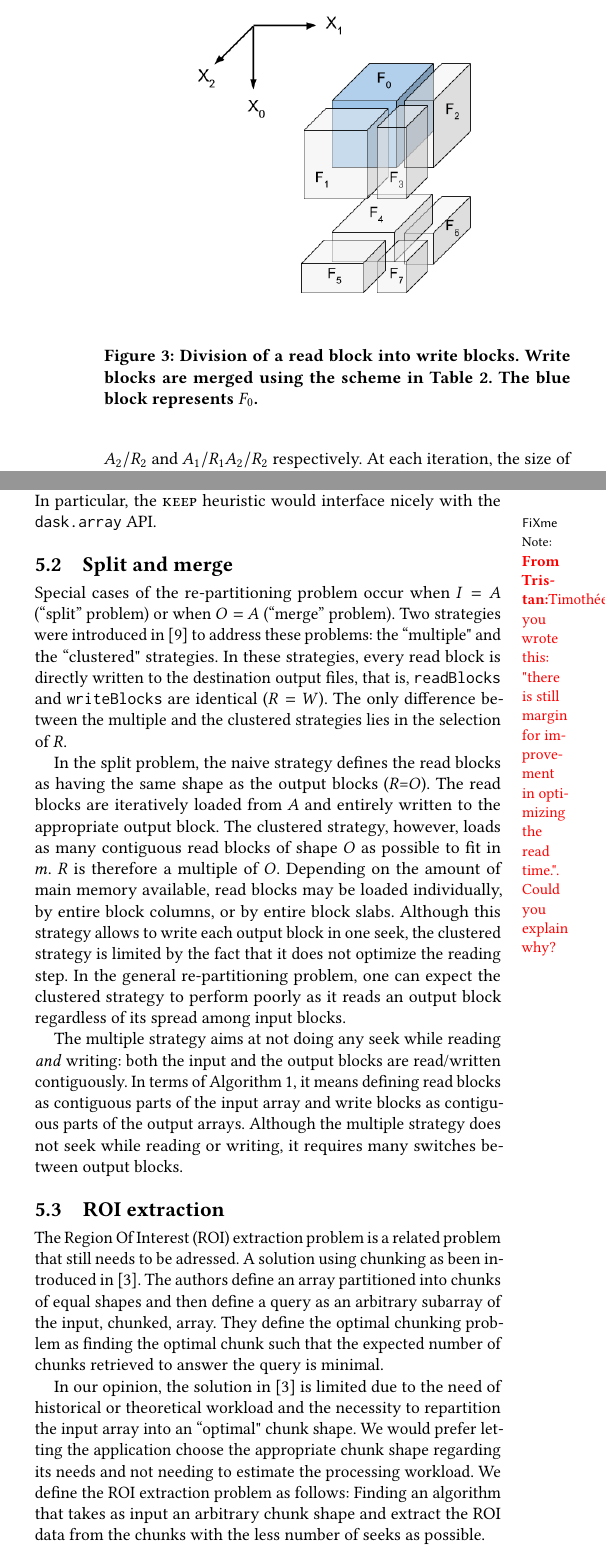
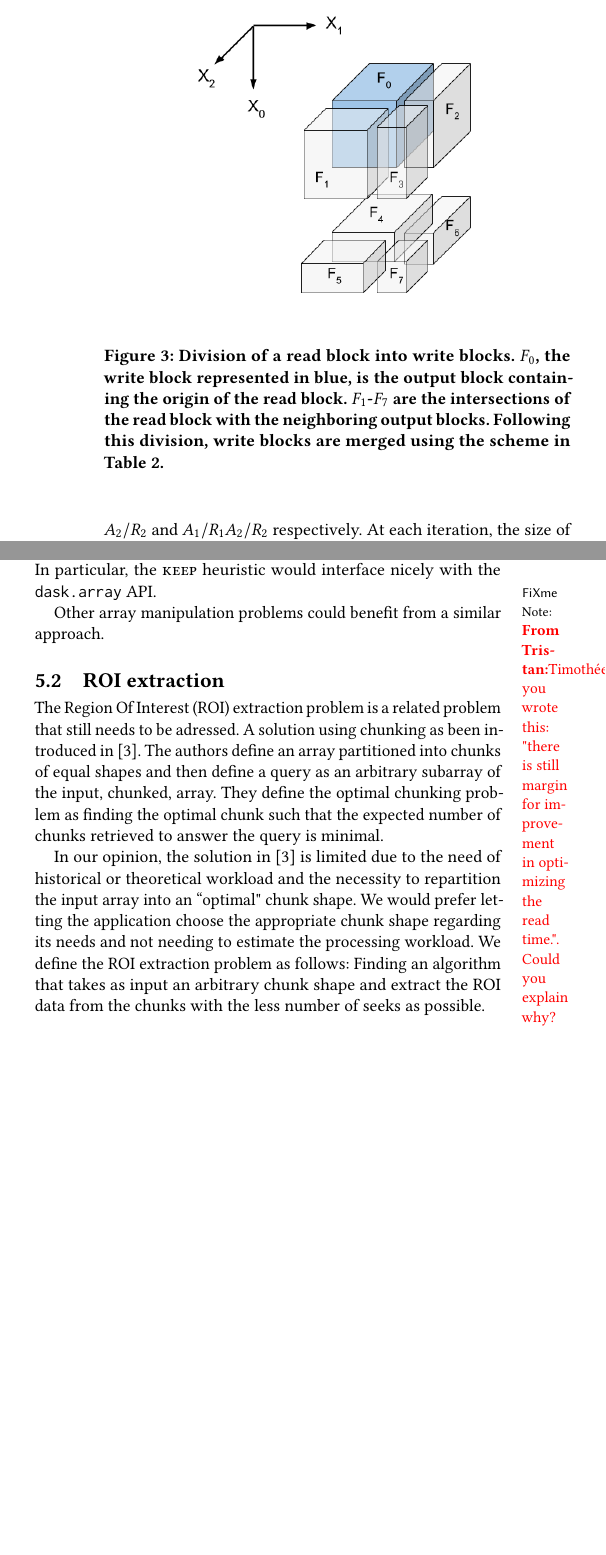
Before and after one commit to big-data-lab-team/paper-repartition, a LaTeX paper (algorithm_paper_v1.tex): two parts of the columns of pages 6 and 9 of 11 before the commit and two parts of the columns of pages 6 and 9 of 10 after it, joined at a grey line, cut so that both start at the same text, the shorter picture padded with empty space. Compiled offline with pdfLaTeX.

Commit message:
Minor edits and figures updates

```diff
--- a/algorithm_paper_v1.tex
+++ b/algorithm_paper_v1.tex
@@ -562,7 +563,10 @@ are defined to be the first output block's end coordinates encountered.
 \begin{figure}
   \centering
   \includegraphics[scale=0.4]{./figures/figure_3.png}
-  \caption{Division of a read block into write blocks. Write blocks are merged using the scheme in Table~\ref{tab:fusion}. The blue block represents $F_0$.}
+  \caption{Division of a read block into write blocks. $F_0$, the write block represented in blue,
+  is the output block containing the origin of the read block. $F_1$-$F_7$ are the intersections
+  of the read block with the neighboring output blocks.
+  Following this division, write blocks are merged using the scheme in Table~\ref{tab:fusion}.}
   \label{fig:nomenclature_overlaps}
   \end{figure}
 
@@ -901,7 +904,6 @@ seeking.
 \tristan{Timothée, pourrais-tu exporter toutes les figures en pdf plutot qu'en png ? Les formats bitmap
 causent de l'aliasing quand on change l'échelle.}
 
-\tristan{pourrais-tu ajouter une grille verticale sur la Figure 4, pour qu'on puisse mieux voir les valeurs ?}
 \begin{figure*}[h]
   \centering
   \includegraphics[scale=0.36]{./figures/time_8000.png}
@@ -920,7 +922,6 @@ causent de l'aliasing quand on change l'échelle.}
 \section{Discussion}
 %----------------------------------------
 \tristan{Tristan to refocus the discussion and conclusion}
-\tristan{From discussion with Valerie, mention practical considerations related to page cache and readahead}
 
 %
 The \keep heuristic can reduce the number of seeks required to repartition an array
@@ -973,6 +976,8 @@ In particular, the \keep heuristic would interface nicely with the \texttt{dask.
 
 \tristan{Timothée, you wrote this: "there is still margin for improvement in optimizing
 the read time.". Could you explain why?}
+
+Other array manipulation problems could benefit from a similar approach.
 
 % Buffer ordering
 
@@ -1023,36 +1028,36 @@ the read time.". Could you explain why?}
 
 
 % Split and merge
-\subsection{Split and merge}
+% \subsection{Split and merge}
 
-Special cases of the re-partitioning problem occur when $I=A$ (``split''
-problem) or when $O=A$ (``merge'' problem). Two strategies were introduced
-in~\cite{seqalgorithms} to address these problems: the ``multiple" and the
-``clustered" strategies. In these strategies, every read block is directly
-written to the destination output files, that is, \texttt{readBlocks} and
-\texttt{writeBlocks} are identical ($R=W$). The only difference between the
-multiple and the clustered strategies lies in the selection of $R$.
+% Special cases of the re-partitioning problem occur when $I=A$ (``split''
+% problem) or when $O=A$ (``merge'' problem). Two strategies were introduced
+% in~\cite{seqalgorithms} to address these problems: the ``multiple" and the
+% ``clustered" strategies. In these strategies, every read block is directly
+% written to the destination output files, that is, \texttt{readBlocks} and
+% \texttt{writeBlocks} are identical ($R=W$). The only difference between the
+% multiple and the clustered strategies lies in the selection of $R$.
 
-In the split problem, the naive strategy defines the read blocks as having
-the same shape as the output blocks ($R$=$O$). The read blocks are
-iteratively loaded from $A$ and entirely written to the appropriate output
-block. The clustered strategy, however, loads as many contiguous read
-blocks of shape $O$ as possible to fit in $m$. $R$ is therefore a multiple
-of $O$. Depending on the amount of main memory available, read blocks may
-be loaded individually, by entire block columns, or by entire block slabs.
-Although this strategy allows to write each output block in one seek, the
-clustered strategy is limited by the fact that it does not optimize the
-reading step. In the general re-partitioning problem, one can expect the
-clustered strategy to perform poorly as it reads an output block regardless
-of its spread among input blocks.
+% In the split problem, the naive strategy defines the read blocks as having
+% the same shape as the output blocks ($R$=$O$). The read blocks are
+% iteratively loaded from $A$ and entirely written to the appropriate output
+% block. The clustered strategy, however, loads as many contiguous read
+% blocks of shape $O$ as possible to fit in $m$. $R$ is therefore a multiple
+% of $O$. Depending on the amount of main memory available, read blocks may
+% be loaded individually, by entire block columns, or by entire block slabs.
+% Although this strategy allows to write each output block in one seek, the
+% clustered strategy is limited by the fact that it does not optimize the
+% reading step. In the general re-partitioning problem, one can expect the
+% clustered strategy to perform poorly as it reads an output block regardless
+% of its spread among input blocks.
 
-The multiple strategy
-aims at not doing any seek while reading \textit{and} writing:
-both the input and the output blocks are read/written contiguously. In
-terms of Algorithm~\ref{algo:generalrepartition}, it means defining read blocks as
-contiguous parts of the input array and write blocks as contiguous parts of
-the output arrays. Although the multiple strategy does not seek while reading or writing, it
-requires many switches between output blocks.
+% The multiple strategy
+% aims at not doing any seek while reading \textit{and} writing:
+% both the input and the output blocks are read/written contiguously. In
+% terms of Algorithm~\ref{algo:generalrepartition}, it means defining read blocks as
+% contiguous parts of the input array and write blocks as contiguous parts of
+% the output arrays. Although the multiple strategy does not seek while reading or writing, it
+% requires many switches between output blocks.
 
 % As stated in the introduction, the split and merge tasks are special cases of
 % the repartition task. This observation leads us to think that maybe one could find
```
Also changed, not shown: figures/seeks_3500.pdf (added), figures/seeks_3500.png (deleted), figures/time_3500.pdf (added), figures/time_3500.png (deleted), algorithm_paper_v1.tex (40 more changed lines).
